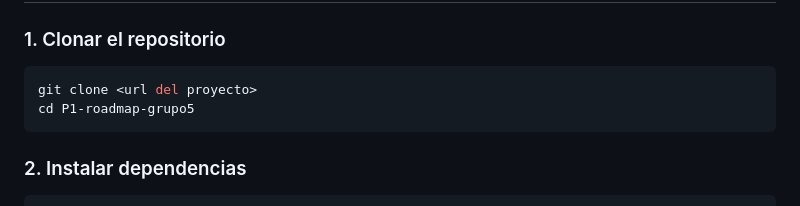
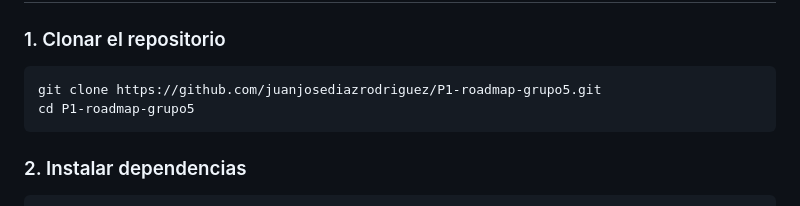
Before and after one commit to juanjosediazrodriguez/P1-roadmap-grupo5, a Markdown page: README.md, the part around the change. Drawn GitHub-style.

Commit message:
Added repository url to the README

````diff
--- a/README.md
+++ b/README.md
@@ -12,7 +12,7 @@ Aplicación Django para visualizar el roadmap de cursos por especialización.
 ### 1. Clonar el repositorio
 
 ```bash
-git clone <url del proyecto>
+git clone https://github.com/juanjosediazrodriguez/P1-roadmap-grupo5.git
 cd P1-roadmap-grupo5
 ```
 
````
